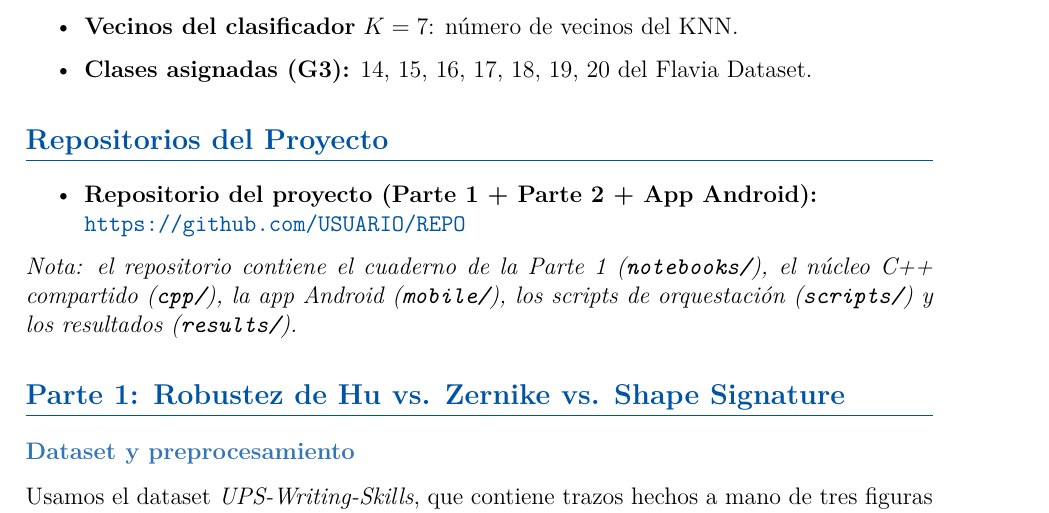
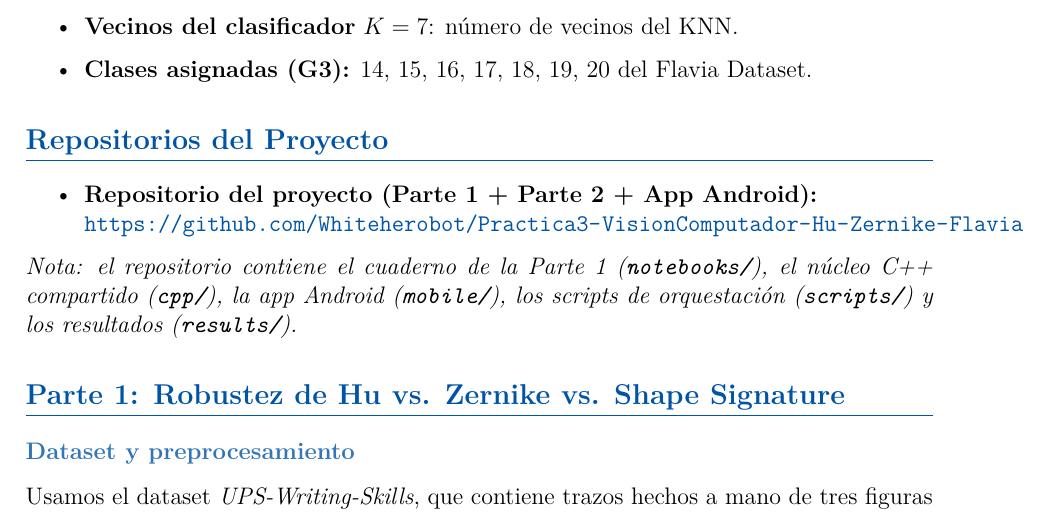
Before and after one commit to Whiteherobot/descriptores-forma-hu-zernike-flavia, a LaTeX document (informe/main.tex): part of page 4 of 13, cut so that both start at the same text. Compiled offline with pdfLaTeX.

Commit message:
docs: informe actualizado

```diff
--- a/informe/main.tex
+++ b/informe/main.tex
@@ -144,7 +144,7 @@ La práctica asignó parámetros personalizados que usamos de forma consistente
 
 \begin{itemize}
   \item \textbf{Repositorio del proyecto (Parte 1 + Parte 2 + App Android):}\\
-        \url{https://github.com/USUARIO/REPO}  % <-- reemplazar por el enlace real del repo
+        \url{https://github.com/Whiteherobot/Practica3-VisionComputador-Hu-Zernike-Flavia}
 \end{itemize}
 
 \textit{Nota: el repositorio contiene el cuaderno de la Parte 1 (\texttt{notebooks/}), el núcleo C++ compartido (\texttt{cpp/}), la app Android (\texttt{mobile/}), los scripts de orquestación (\texttt{scripts/}) y los resultados (\texttt{results/}).}
```
Also changed, not shown: informe/Lata_Romero_Practica3_VisionArtificial_G3.pdf, informe/main.pdf.
